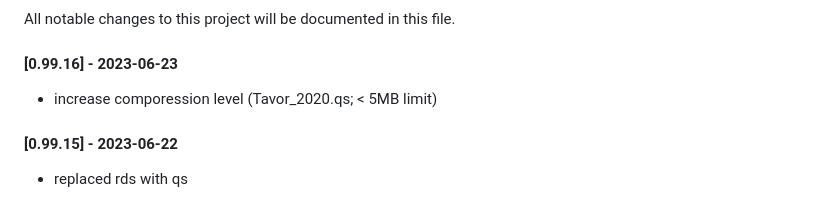
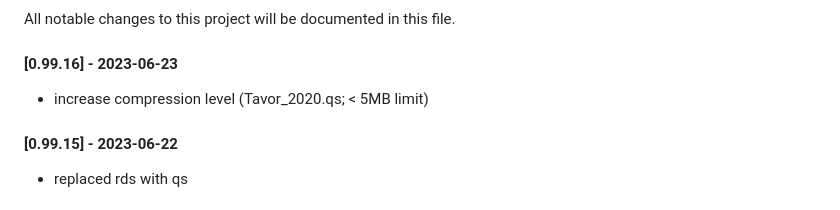
Before and after one commit to gdrplatform/gDRimport, a Markdown page: NEWS.md, the part around the change. Drawn GitHub-style.

Commit message:
chore: fix typo

```diff
--- a/NEWS.md
+++ b/NEWS.md
@@ -3,7 +3,7 @@
 All notable changes to this project will be documented in this file.
 
 #### [0.99.16] - 2023-06-23
-- increase comporession level (Tavor_2020.qs; < 5MB limit)
+- increase compression level (Tavor_2020.qs; < 5MB limit)
 
 #### [0.99.15] - 2023-06-22
 - replaced rds with qs
```
